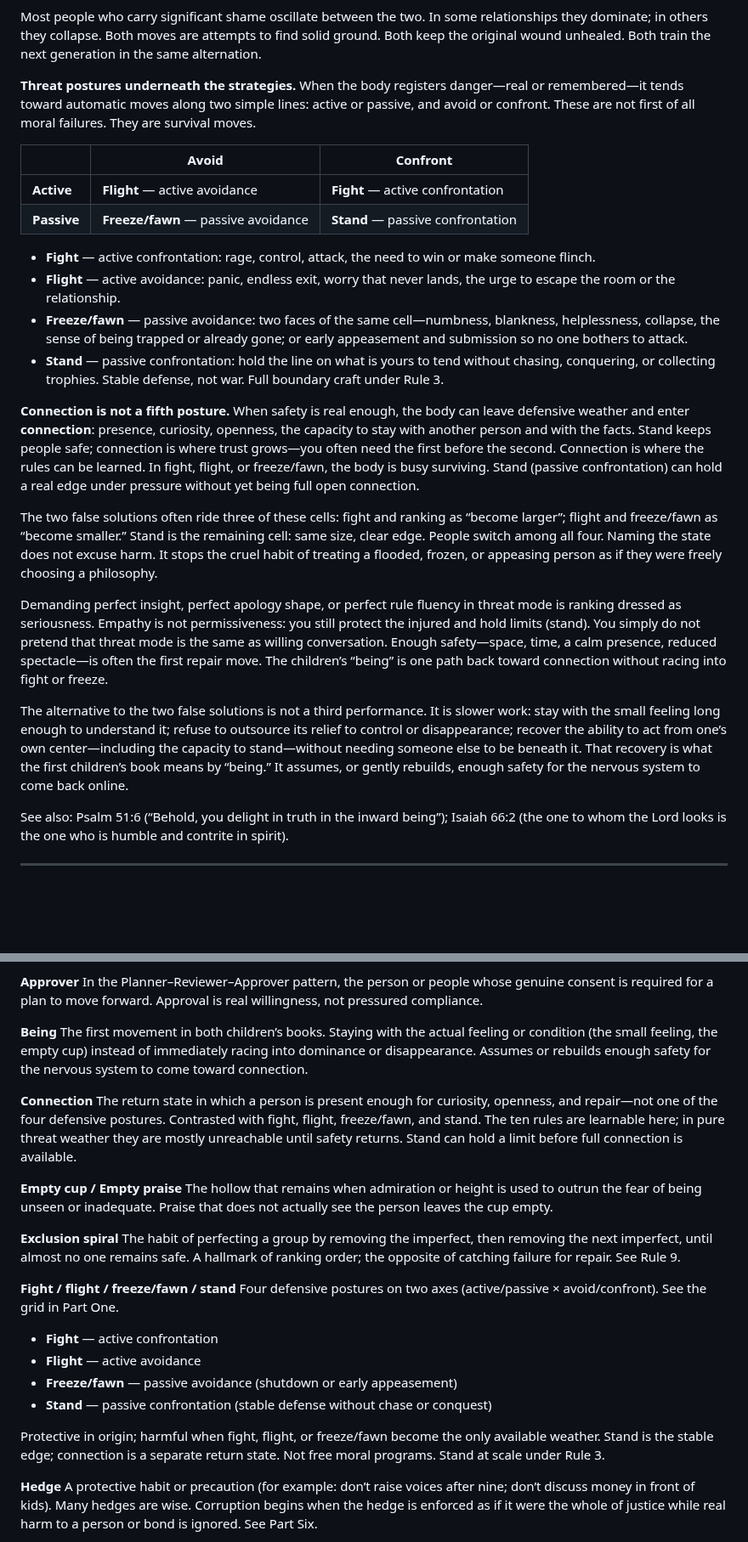
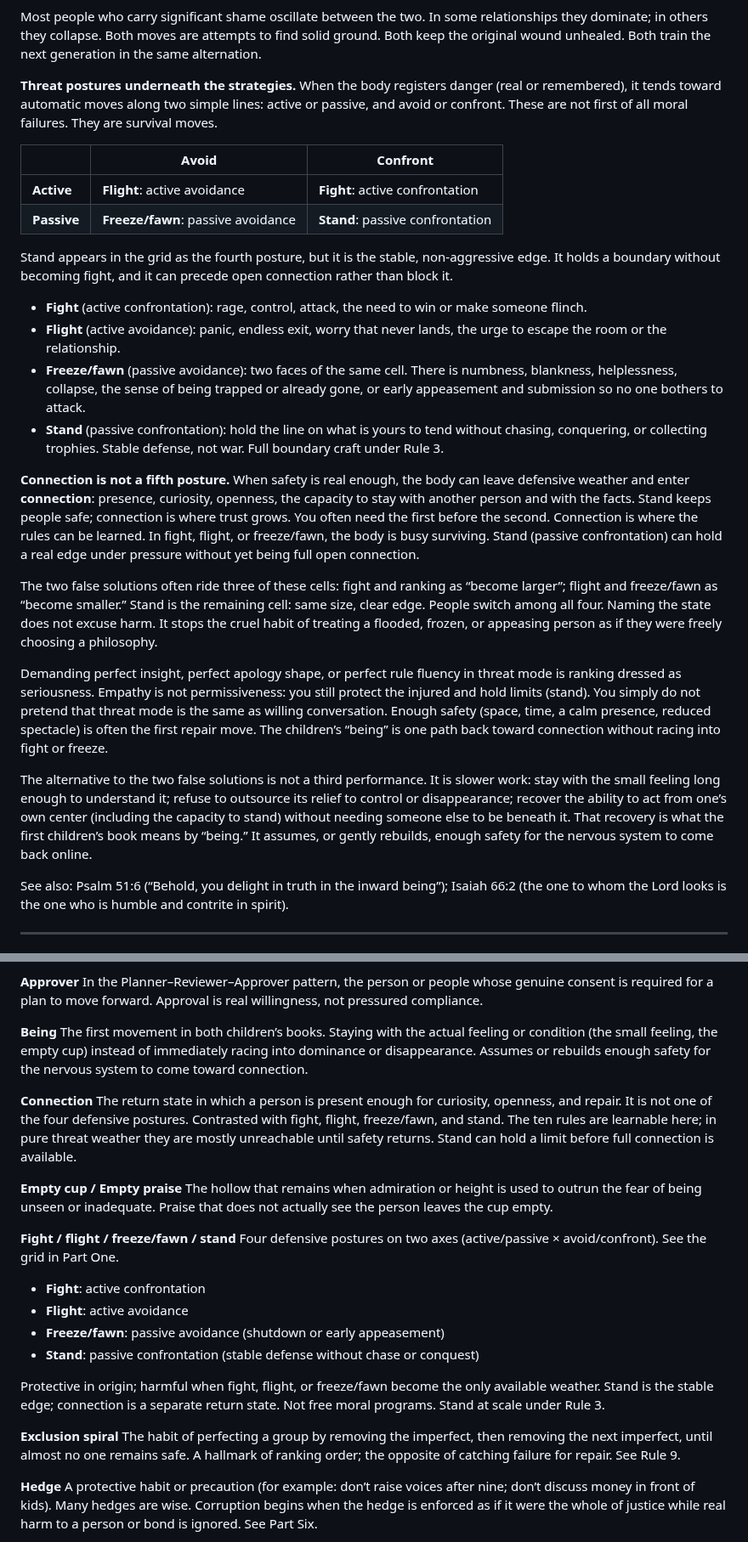
Before and after one commit to jonesde/grok-the-rock, a Markdown page: mending-place.md, 2 parts joined by grey strips. Shown at 85% size. Rendered like a GitHub page; blank space fills up the shorter version.

Commit message:
mending-place cleanups and style improvement by HY3

```diff
--- a/mending-place.md
+++ b/mending-place.md
@@ -84,25 +84,27 @@ The second strategy is to become smaller than the shame. Disappear. Submit early
 
 Most people who carry significant shame oscillate between the two. In some relationships they dominate; in others they collapse. Both moves are attempts to find solid ground. Both keep the original wound unhealed. Both train the next generation in the same alternation.
 
-**Threat postures underneath the strategies.** When the body registers danger—real or remembered—it tends toward automatic moves along two simple lines: active or passive, and avoid or confront. These are not first of all moral failures. They are survival moves.
+**Threat postures underneath the strategies.** When the body registers danger (real or remembered), it tends toward automatic moves along two simple lines: active or passive, and avoid or confront. These are not first of all moral failures. They are survival moves.
 
 | | **Avoid** | **Confront** |
 | --- | --- | --- |
-| **Active** | **Flight** — active avoidance | **Fight** — active confrontation |
-| **Passive** | **Freeze/fawn** — passive avoidance | **Stand** — passive confrontation |
+| **Active** | **Flight**: active avoidance | **Fight**: active confrontation |
+| **Passive** | **Freeze/fawn**: passive avoidance | **Stand**: passive confrontation |
 
-- **Fight** — active confrontation: rage, control, attack, the need to win or make someone flinch.
-- **Flight** — active avoidance: panic, endless exit, worry that never lands, the urge to escape the room or the relationship.
-- **Freeze/fawn** — passive avoidance: two faces of the same cell—numbness, blankness, helplessness, collapse, the sense of being trapped or already gone; or early appeasement and submission so no one bothers to attack.
-- **Stand** — passive confrontation: hold the line on what is yours to tend without chasing, conquering, or collecting trophies. Stable defense, not war. Full boundary craft under Rule 3.
+Stand appears in the grid as the fourth posture, but it is the stable, non-aggressive edge. It holds a boundary without becoming fight, and it can precede open connection rather than block it.
 
-**Connection is not a fifth posture.** When safety is real enough, the body can leave defensive weather and enter **connection**: presence, curiosity, openness, the capacity to stay with another person and with the facts. Stand keeps people safe; connection is where trust grows—you often need the first before the second. Connection is where the rules can be learned. In fight, flight, or freeze/fawn, the body is busy surviving. Stand (passive confrontation) can hold a real edge under pressure without yet being full open connection.
+- **Fight** (active confrontation): rage, control, attack, the need to win or make someone flinch.
+- **Flight** (active avoidance): panic, endless exit, worry that never lands, the urge to escape the room or the relationship.
+- **Freeze/fawn** (passive avoidance): two faces of the same cell. There is numbness, blankness, helplessness, collapse, the sense of being trapped or already gone, or early appeasement and submission so no one bothers to attack.
+- **Stand** (passive confrontation): hold the line on what is yours to tend without chasing, conquering, or collecting trophies. Stable defense, not war. Full boundary craft under Rule 3.
+
+**Connection is not a fifth posture.** When safety is real enough, the body can leave defensive weather and enter **connection**: presence, curiosity, openness, the capacity to stay with another person and with the facts. Stand keeps people safe; connection is where trust grows. You often need the first before the second. Connection is where the rules can be learned. In fight, flight, or freeze/fawn, the body is busy surviving. Stand (passive confrontation) can hold a real edge under pressure without yet being full open connection.
 
 The two false solutions often ride three of these cells: fight and ranking as “become larger”; flight and freeze/fawn as “become smaller.” Stand is the remaining cell: same size, clear edge. People switch among all four. Naming the state does not excuse harm. It stops the cruel habit of treating a flooded, frozen, or appeasing person as if they were freely choosing a philosophy.
 
-Demanding perfect insight, perfect apology shape, or perfect rule fluency in threat mode is ranking dressed as seriousness. Empathy is not permissiveness: you still protect the injured and hold limits (stand). You simply do not pretend that threat mode is the same as willing conversation. Enough safety—space, time, a calm presence, reduced spectacle—is often the first repair move. The children’s “being” is one path back toward connection without racing into fight or freeze.
+Demanding perfect insight, perfect apology shape, or perfect rule fluency in threat mode is ranking dressed as seriousness. Empathy is not permissiveness: you still protect the injured and hold limits (stand). You simply do not pretend that threat mode is the same as willing conversation. Enough safety (space, time, a calm presence, reduced spectacle) is often the first repair move. The children’s “being” is one path back toward connection without racing into fight or freeze.
 
-The alternative to the two false solutions is not a third performance. It is slower work: stay with the small feeling long enough to understand it; refuse to outsource its relief to control or disappearance; recover the ability to act from one’s own center—including the capacity to stand—without needing someone else to be beneath it. That recovery is what the first children’s book means by “being.” It assumes, or gently rebuilds, enough safety for the nervous system to come back online.
+The alternative to the two false solutions is not a third performance. It is slower work: stay with the small feeling long enough to understand it; refuse to outsource its relief to control or disappearance; recover the ability to act from one’s own center (including the capacity to stand) without needing someone else to be beneath it. That recovery is what the first children’s book means by “being.” It assumes, or gently rebuilds, enough safety for the nervous system to come back online.
 
 See also: Psalm 51:6 (“Behold, you delight in truth in the inward being”); Isaiah 66:2 (the one to whom the Lord looks is the one who is humble and contrite in spirit).
 
@@ -1060,23 +1060,23 @@ In the Planner–Reviewer–Approver pattern, the person or people whose genuine
 The first movement in both children’s books. Staying with the actual feeling or condition (the small feeling, the empty cup) instead of immediately racing into dominance or disappearance. Assumes or rebuilds enough safety for the nervous system to come toward connection.
 
 **Connection**
-The return state in which a person is present enough for curiosity, openness, and repair—not one of the four defensive postures. Contrasted with fight, flight, freeze/fawn, and stand. The ten rules are learnable here; in pure threat weather they are mostly unreachable until safety returns. Stand can hold a limit before full connection is available.
+The return state in which a person is present enough for curiosity, openness, and repair. It is not one of the four defensive postures. Contrasted with fight, flight, freeze/fawn, and stand. The ten rules are learnable here; in pure threat weather they are mostly unreachable until safety returns. Stand can hold a limit before full connection is available.
 
 **Empty cup / Empty praise**
 The hollow that remains when admiration or height is used to outrun the fear of being unseen or inadequate. Praise that does not actually see the person leaves the cup empty.
 
-**Exclusion spiral**
-The habit of perfecting a group by removing the imperfect, then removing the next imperfect, until almost no one remains safe. A hallmark of ranking order; the opposite of catching failure for repair. See Rule 9.
-
 **Fight / flight / freeze/fawn / stand**
 Four defensive postures on two axes (active/passive × avoid/confront). See the grid in Part One.
 
-- **Fight** — active confrontation
-- **Flight** — active avoidance
-- **Freeze/fawn** — passive avoidance (shutdown or early appeasement)
-- **Stand** — passive confrontation (stable defense without chase or conquest)
+- **Fight**: active confrontation
+- **Flight**: active avoidance
+- **Freeze/fawn**: passive avoidance (shutdown or early appeasement)
+- **Stand**: passive confrontation (stable defense without chase or conquest)
 
 Protective in origin; harmful when fight, flight, or freeze/fawn become the only available weather. Stand is the stable edge; connection is a separate return state. Not free moral programs. Stand at scale under Rule 3.
+
+**Exclusion spiral**
+The habit of perfecting a group by removing the imperfect, then removing the next imperfect, until almost no one remains safe. A hallmark of ranking order; the opposite of catching failure for repair. See Rule 9.
 
 **Hedge**
 A protective habit or precaution (for example: don’t raise voices after nine; don’t discuss money in front of kids). Many hedges are wise. Corruption begins when the hedge is enforced as if it were the whole of justice while real harm to a person or bond is ignored. See Part Six.
```
Also changed, not shown: other parts of mending-place.md (+36 -38 lines).
